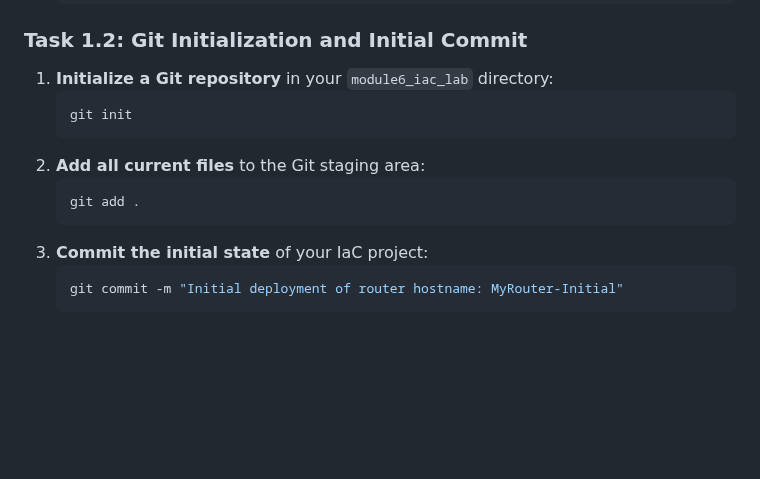
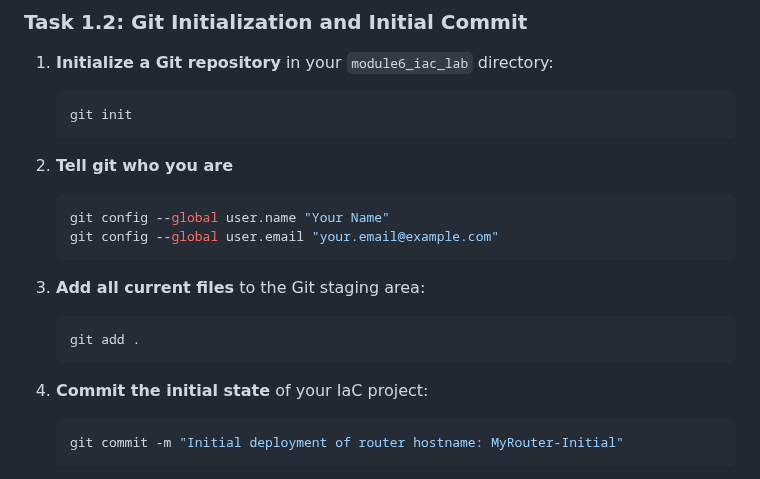
Before and after one commit to tanthanh85/network-automation-course, a Markdown page: modules/06_IoC/lab6.md, the part around the change. GitHub-like rendering; blank space fills up the shorter version.

Commit message:
fix lab 6

````diff
--- a/modules/06_IoC/lab6.md
+++ b/modules/06_IoC/lab6.md
@@ -356,11 +356,17 @@ This section guides you through the actual IaC workflow using Git and your Pytho
     ```bash
     git init
     ```
-2.  **Add all current files** to the Git staging area:
+2.  **Tell git who you are**
+    ```bash
+    git config --global user.name "Your Name"
+    git config --global user.email "your.email@example.com"
+    ```
+
+3.  **Add all current files** to the Git staging area:
     ```bash
     git add .
     ```
-3.  **Commit the initial state** of your IaC project:
+4.  **Commit the initial state** of your IaC project:
     ```bash
     git commit -m "Initial deployment of router hostname: MyRouter-Initial"
     ```
````
